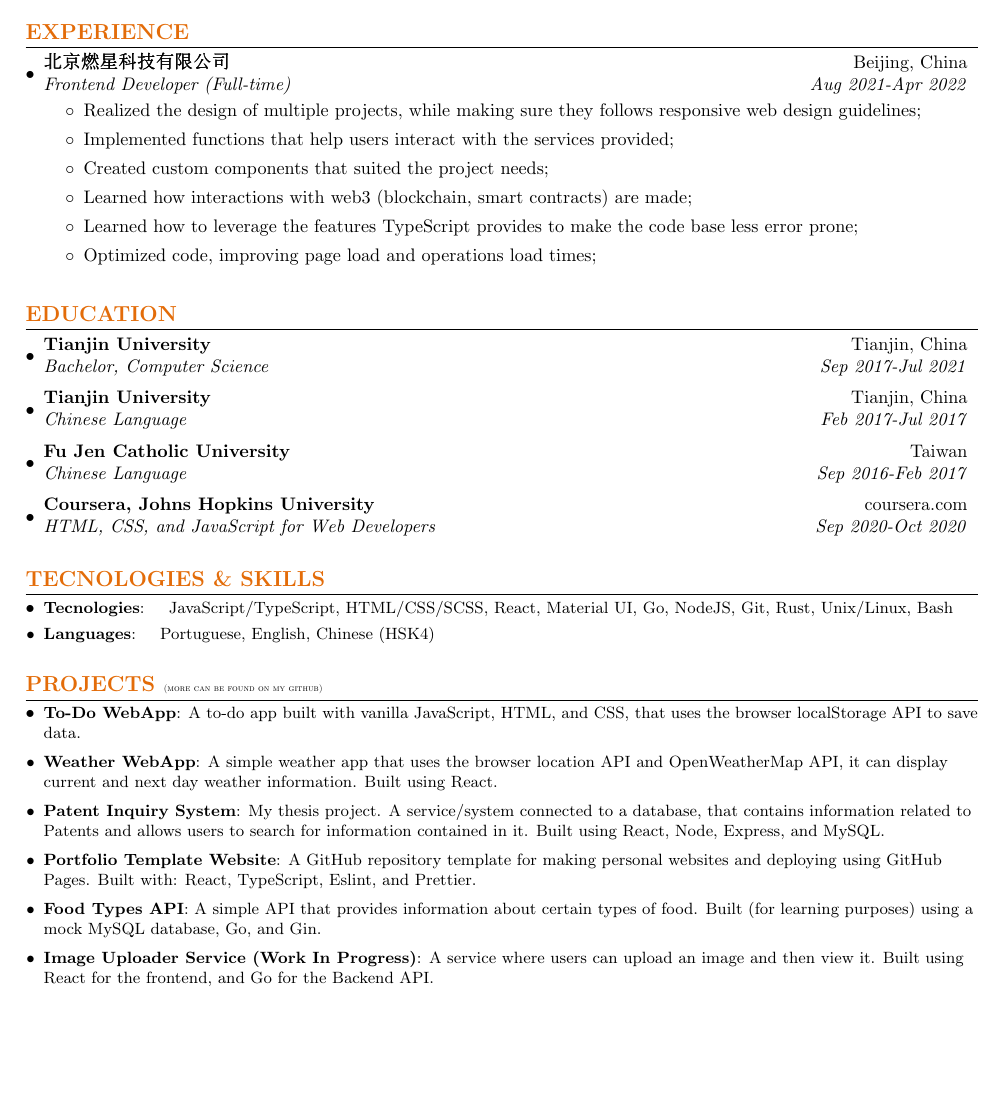
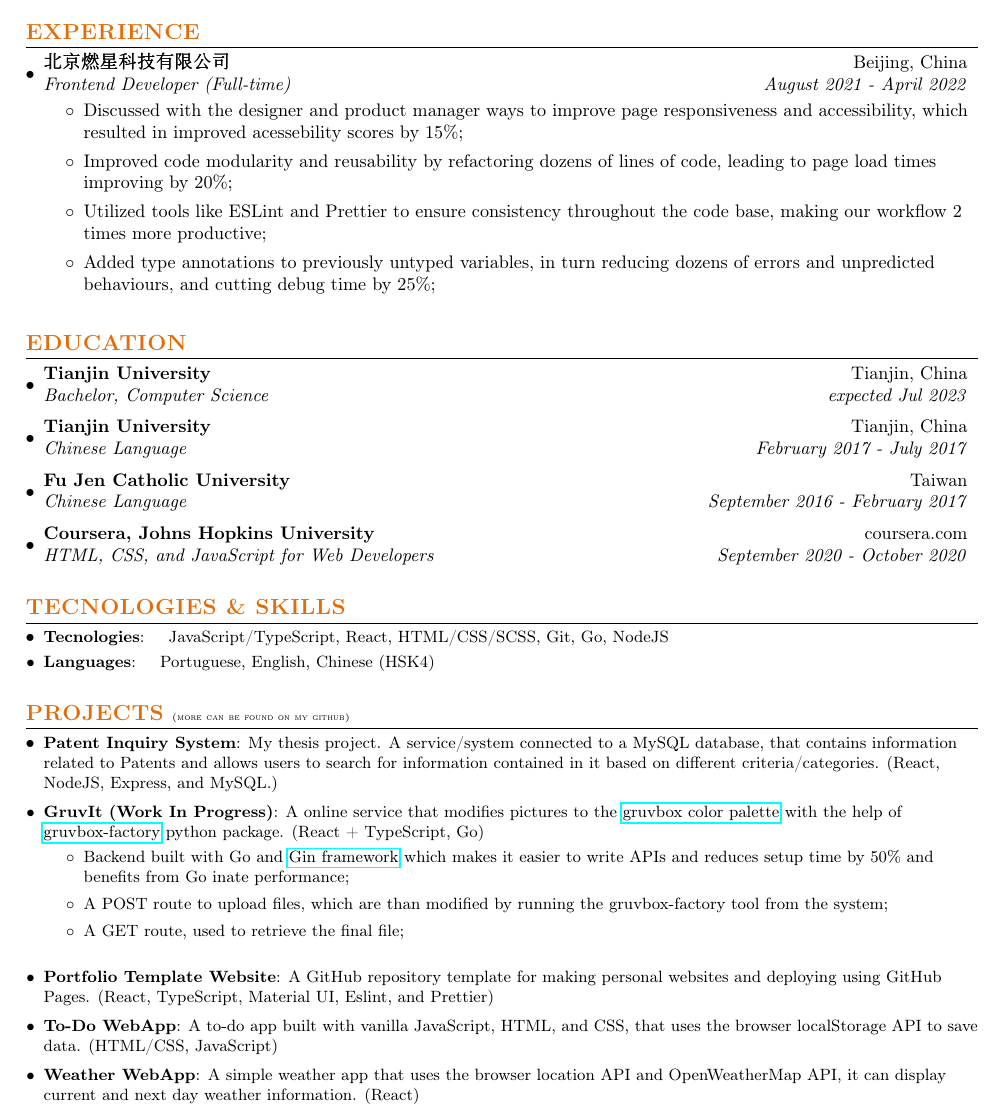
Before and after one commit to jaimetrovoada/resume, a LaTeX CV (resume.tex): part of the page, cut so that both start at the same text, the shorter picture padded with empty space. Compiled offline with pdfLaTeX.

Commit message:
refactor: add impact, rearrange order

```diff
--- a/resume.tex
+++ b/resume.tex
@@ -15,6 +15,8 @@
 \usepackage{fancyhdr}
 \usepackage{CJKutf8}
 \usepackage{xcolor}
+\usepackage[T1]{fontenc}
+\usepackage{helvet}
 
 \pagestyle{fancy}
 \fancyhf{} % clear all header and footer fields
@@ -91,16 +93,14 @@
 \section{\textcolor[HTML]{E36C09}{\textbf{EXPERIENCE}}}
 \resumeSubHeadingListStart{}
     \resumeSubheading{北京燃星科技有限公司}{Beijing, China}
-    {Frontend Developer (Full-time)}{Aug 2021-Apr 2022}
+    {Frontend Developer (Full-time)}{August 2021 - April 2022}
     \resumeItemListStart{}
-        \item{Realized the design of multiple projects, while making sure they follows responsive web design guidelines;}
-        \item{Implemented functions that help users interact with the services provided;}
-        \item{Created custom components that suited the project needs;}
-        \item{Learned how interactions with web3 (blockchain, smart contracts) are made;}
-        \item{Learned how to leverage the features TypeScript provides to make the code base less error prone;}
-        \item{Optimized code, improving page load and operations load times;}
-          \resumeItemListEnd{}
-          \resumeSubHeadingListEnd{}
+        \item{Discussed with the designer and product manager ways to improve page responsiveness and accessibility, which resulted in improved acessebility scores by 15\%;}
+        \item{Improved code modularity and reusability by refactoring dozens of lines of code, leading to page load times improving by 20\%;}
+        \item{Utilized tools like ESLint and Prettier to ensure consistency throughout the code base, making our workflow 2 times more productive;}
+        \item{Added type annotations to previously untyped variables, in turn reducing dozens of errors and unpredicted behaviours, and cutting debug time by 25\%;}
+    \resumeItemListEnd{}
+\resumeSubHeadingListEnd{}
 
 
 %-----------EDUCATION-----------------
@@ -108,13 +108,13 @@
 \section{\textcolor[HTML]{E36C09}{\textbf{EDUCATION}}}
 \resumeSubHeadingListStart{}
 \resumeSubheading{Tianjin University}{Tianjin, China}
-      {Bachelor, Computer Science}{Sep 2017-Jul 2021}
+      {Bachelor, Computer Science}{expected Jul 2023}
       \resumeSubheading{Tianjin University}{Tianjin, China}
-      {Chinese Language}{Feb 2017-Jul 2017}
+      {Chinese Language}{February 2017 - July 2017}
       \resumeSubheading{Fu Jen Catholic University}{Taiwan}
-      {Chinese Language}{Sep 2016-Feb 2017}
+      {Chinese Language}{September 2016 - February 2017}
       \resumeSubheading{Coursera, Johns Hopkins University}{coursera.com}
-      {HTML, CSS, and JavaScript for Web Developers}{Sep 2020-Oct 2020}
+      {HTML, CSS, and JavaScript for Web Developers}{September 2020 - October 2020}
 \resumeSubHeadingListEnd{}
 
 
@@ -122,7 +122,7 @@
 \vspace{5pt}
 \section{\textcolor[HTML]{E36C09}{\textbf{TECNOLOGIES \& SKILLS}}}
 \resumeSubHeadingListStart{}
-	  \resumeSubItem{Tecnologies}{\quad JavaScript/TypeScript, HTML/CSS/SCSS, React, Material UI, Go, NodeJS, Git, Rust, Unix/Linux, Bash}
+	  \resumeSubItem{Tecnologies}{\quad JavaScript/TypeScript, React, HTML/CSS/SCSS, Git, Go, NodeJS}
 	  \resumeSubItem{Languages}{\quad Portuguese, English, Chinese (HSK4)}
     \resumeSubHeadingListEnd{}
 
@@ -131,25 +131,27 @@
 \vspace{5pt}
 \section{\textcolor[HTML]{E36C09}{\textbf{PROJECTS}} \tiny{(more can be found on my github)}}
 \resumeSubHeadingListStart{}
+    \resumeSubItem{Patent Inquiry System}
+      {My thesis project. A service/system connected to a MySQL database, that contains information related to Patents and allows users to search for information contained in it based on different criteria/categories. (React, NodeJS, Express, and MySQL.)}
+      \vspace{2pt}
+    \resumeSubItem{GruvIt (Work In Progress)}
+      {A online service that modifies pictures to the \href{https://github.com/morhetz/gruvbox}{gruvbox color palette} with the help of \href{https://github.com/paulopacitti/gruvbox-factory}{gruvbox-factory} python package. (React + TypeScript, Go)}
+      \begin{itemize}
+        \item{Backend built with Go and \href{https://github.com/gin-gonic/gin}{Gin framework} which makes it easier to write APIs and reduces setup time by 50\% and benefits from Go inate performance;}
+        \item{A POST route to upload files, which are than modified by running the gruvbox-factory tool from the system;}
+        \item{A GET route, used to retrieve the final file;}
+      \end{itemize}
+      \vspace{2pt}
+    \resumeSubItem{Portfolio Template Website}
+      {A GitHub repository template for making personal websites and deploying using GitHub Pages. (React, TypeScript, Material UI, Eslint, and Prettier)}
+      \vspace{2pt}
     \resumeSubItem{To-Do WebApp}
-      {A to-do app built with vanilla JavaScript, HTML, and CSS, that uses the browser localStorage API to save data.}
+      {A to-do app built with vanilla JavaScript, HTML, and CSS, that uses the browser localStorage API to save data. (HTML/CSS, JavaScript)}
       \vspace{2pt}
     \resumeSubItem{Weather WebApp}
-      {A simple weather app that uses the browser location API and OpenWeatherMap API, it can display current and next day weather information. Built using React.}
+      {A simple weather app that uses the browser location API and OpenWeatherMap API, it can display current and next day weather information. (React)}
       \vspace{2pt}
-    \resumeSubItem{Patent Inquiry System}
-      {My thesis project. A service/system connected to a database, that contains information related to Patents and allows users to search for information contained in it. Built using React, Node, Express, and MySQL.}
-      \vspace{2pt}
-    \resumeSubItem{Portfolio Template Website}
-      {A GitHub repository template for making personal websites and deploying using GitHub Pages. Built with: React, TypeScript, Eslint, and Prettier.}
-      \vspace{2pt}
-    \resumeSubItem{Food Types API}
-      {A simple API that provides information about certain types of food. Built (for learning purposes) using a mock MySQL database, Go, and Gin.}
-      \vspace{2pt}
-    \resumeSubItem{Image Uploader Service (Work In Progress)}
-      {A service where users can upload an image and then view it. Built using React for the frontend, and Go for the Backend API.}
-      \vspace{2pt}
-      \resumeSubHeadingListEnd{}
+\resumeSubHeadingListEnd{}
 
 \clearpage\end{CJK*}
 \end{document}
```
Also changed, not shown: resume.pdf.
